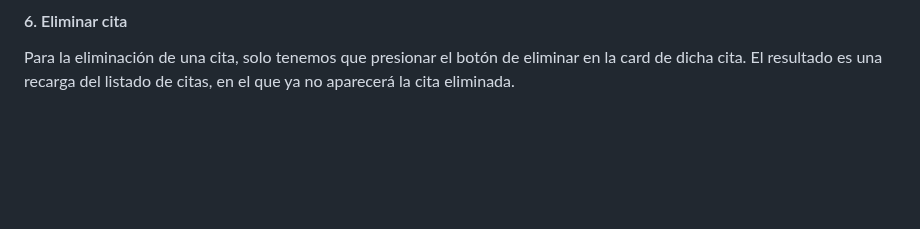
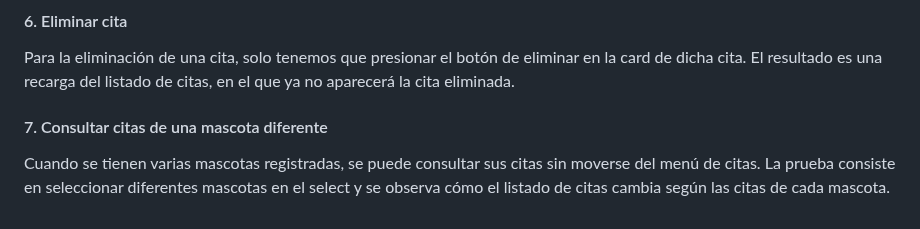
Before and after one commit to iriavidal/Proyecto-DAW, a Markdown page: doc/templates/4_Codificacion_e_probas.md, the part around the change. Rendered like a GitHub page; blank space fills up the shorter version.

Commit message:
Redactada prueba de consulta de citas de diferentes mascotas

```diff
--- a/doc/templates/4_Codificacion_e_probas.md
+++ b/doc/templates/4_Codificacion_e_probas.md
@@ -87,3 +87,8 @@ Las pruebas, restrucciones y resultados son los mismos que en la solicitud.
 #### 6. Eliminar cita
 
 Para la eliminación de una cita, solo tenemos que presionar el botón de eliminar en la card de dicha cita. El resultado es una recarga del listado de citas, en el que ya no aparecerá la cita eliminada.
+
+#### 7. Consultar citas de una mascota diferente
+
+Cuando se tienen varias mascotas registradas, se puede consultar sus citas sin moverse del menú de citas.
+La prueba consiste en seleccionar diferentes mascotas en el select y se observa cómo el listado de citas cambia según las citas de cada mascota.
```
